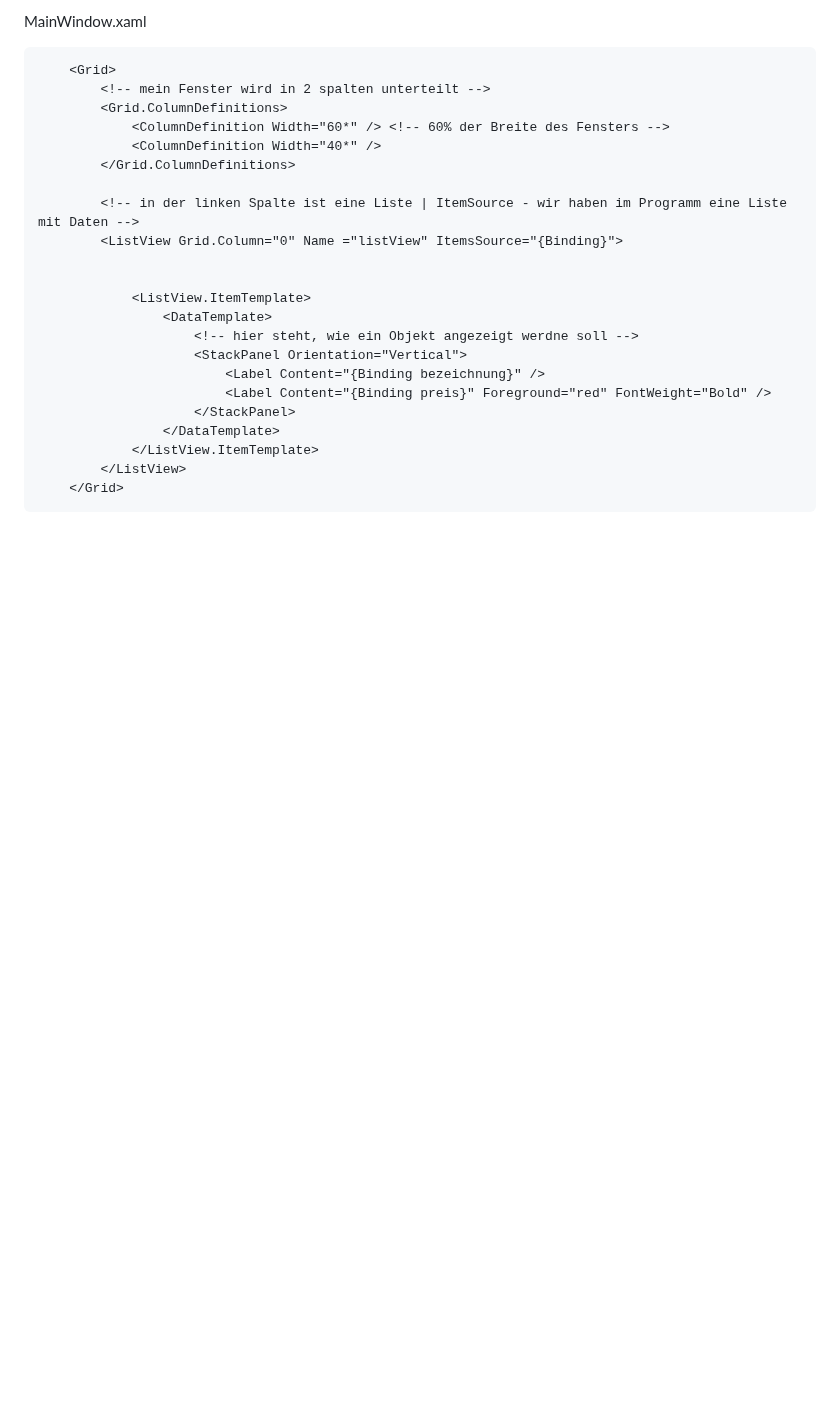
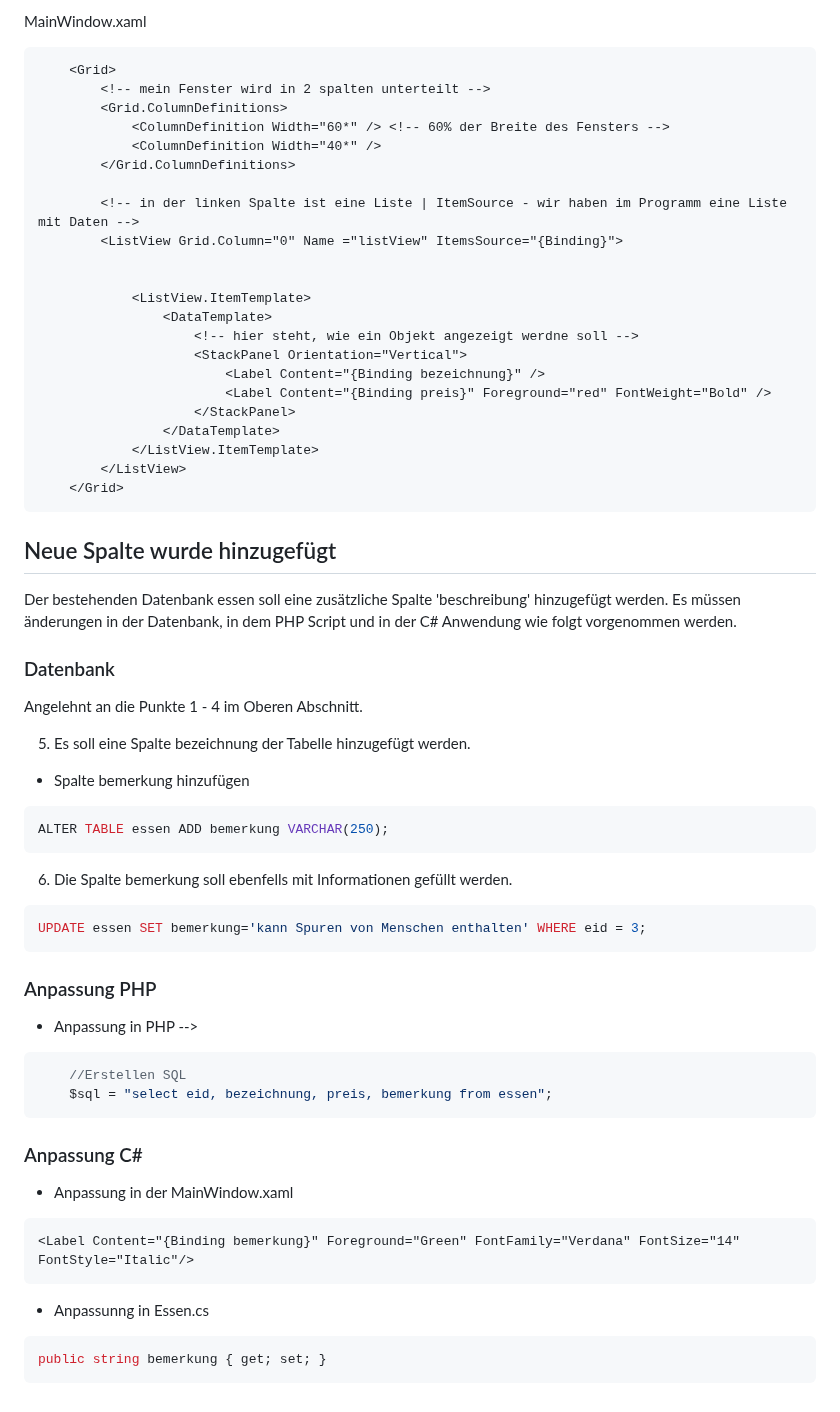
Before and after one commit to labpa/Schule, a Markdown page: C#/Essen_im_Netz.md, the part around one of its changes. Drawn GitHub-style; blank space fills up the shorter version.

````diff
--- a/C#/Essen_im_Netz.md
+++ b/C#/Essen_im_Netz.md
@@ -436,3 +428,36 @@ MainWindow.xaml
         </ListView>
     </Grid>
 ```
+
+## Neue Spalte wurde hinzugefügt
+Der bestehenden Datenbank essen soll eine zusätzliche Spalte 'beschreibung' hinzugefügt werden. Es müssen änderungen in der Datenbank, in dem PHP Script und in der C# Anwendung wie folgt vorgenommen werden.
+
+### Datenbank
+Angelehnt an die Punkte 1 - 4 im Oberen Abschnitt.
+
+5. Es soll eine Spalte bezeichnung der Tabelle hinzugefügt werden.
++ Spalte bemerkung hinzufügen
+```SQL
+ALTER TABLE essen ADD bemerkung VARCHAR(250);
+```
+6. Die Spalte bemerkung soll ebenfells mit Informationen gefüllt werden.
+```SQL
+UPDATE essen SET bemerkung='kann Spuren von Menschen enthalten' WHERE eid = 3;
+```
+
+### Anpassung PHP
++ Anpassung in PHP -->
+```PHP
+	//Erstellen SQL
+	$sql = "select eid, bezeichnung, preis, bemerkung from essen";
+```
+### Anpassung C#
++ Anpassung in der MainWindow.xaml
+```
+<Label Content="{Binding bemerkung}" Foreground="Green" FontFamily="Verdana" FontSize="14" FontStyle="Italic"/>
+```
+
++ Anpassunng in Essen.cs
+```C#
+public string bemerkung { get; set; }
+```
````
Also changed, not shown: other parts of C#/Essen_im_Netz.md (+25 -33 lines).
